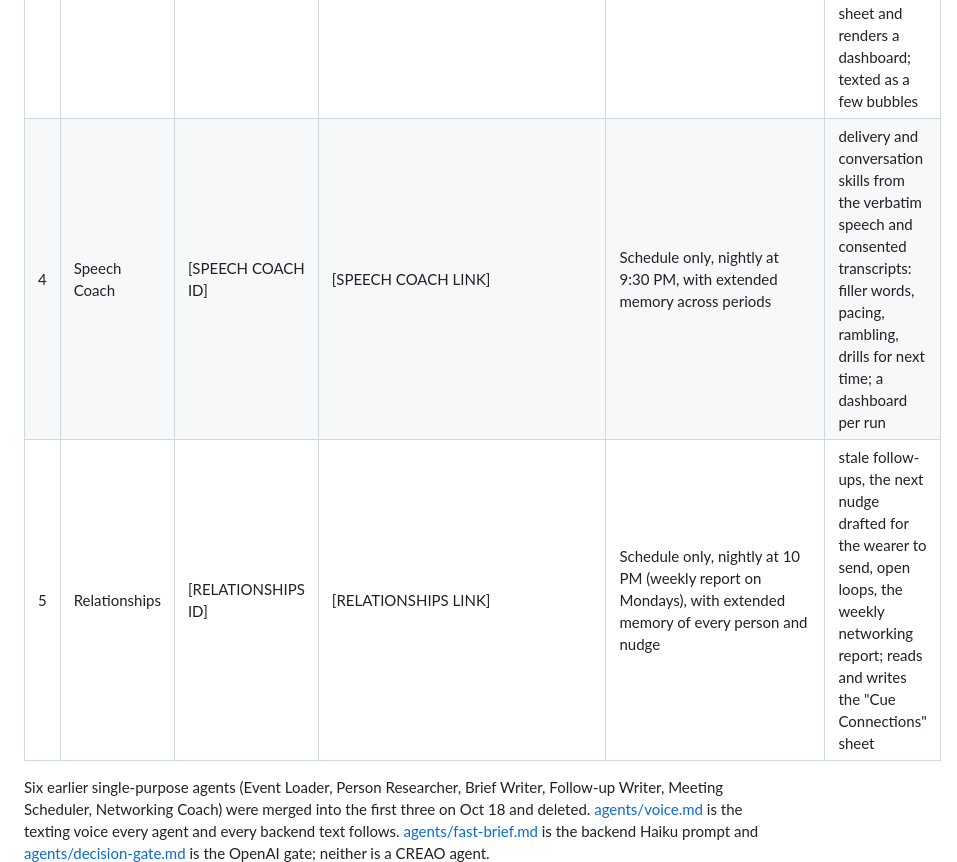
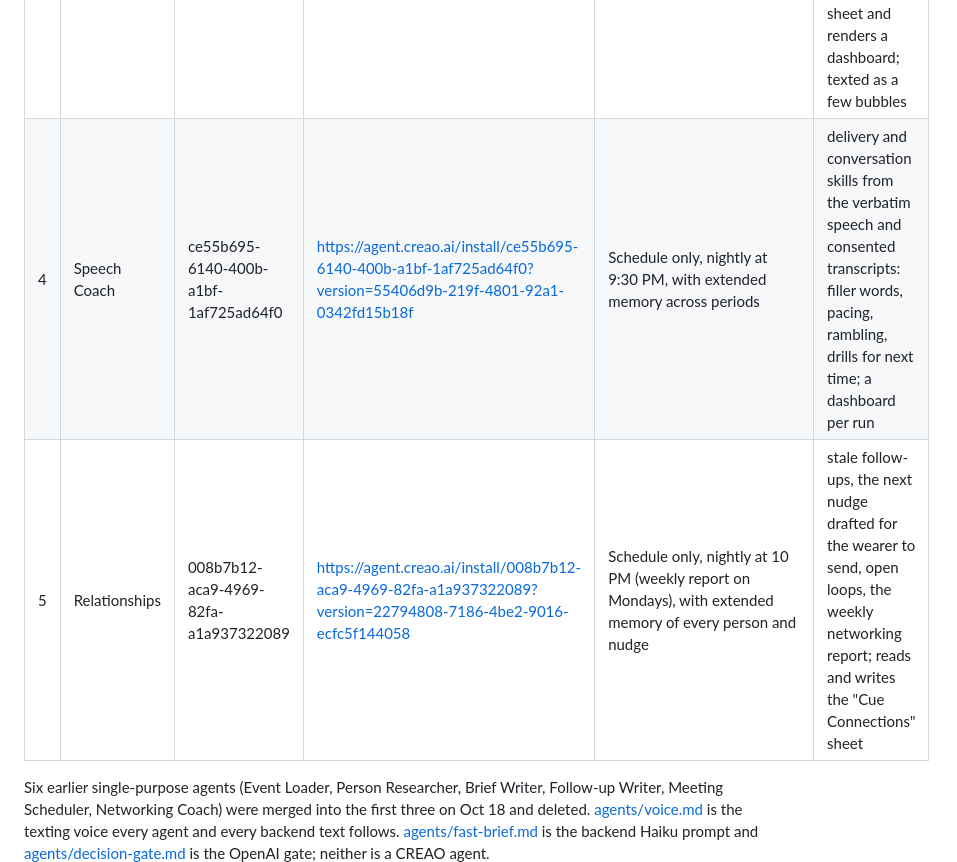
Before and after one commit to alphagengar1/cue, a Markdown page: README.md, the part around the change. Drawn GitHub-style.

Commit message:
README and Devpost: Speech Coach and Relationships ids and install links, run share links

```diff
--- a/README.md
+++ b/README.md
@@ -85,8 +85,8 @@ Five agents, split by when they run, all built on agent.creao.ai. The first thre
 | 1 | Research | `5283bd7f-cc11-4b29-902b-2debe558b46f` | https://agent.creao.ai/install/5283bd7f-cc11-4b29-902b-2debe558b46f?version=4c8c119a-7514-4dca-9e6b-64798d859bbd | `POST /api/events` from the setup page (EVENT request); optionally after a lookup (PERSON request, `RESEARCH_AFTER_LOOKUP=1`, off by default) | organizations and seed people; or sourced facts, headline, match level and the final three cards with an `improvesOn` note |
 | 2 | Follow-up | `7a639acb-b15a-4d88-b66d-c76831b92ddf` | https://agent.creao.ai/install/7a639acb-b15a-4d88-b66d-c76831b92ddf?version=e2188ecf-8212-4b00-a590-4396a046cc07 | the backend on a spoken or texted debrief, right after the instant Haiku recap | email, message (300 chars or less), next steps, Gmail draft link (never sent), three half-hour times, scheduling message, one tentative 30-minute hold on the wearer's own calendar with no guests; texted by Photon, "book" for the message |
 | 3 | Coach | `b095ddf1-cccc-42ae-a381-ccc7906b14a4` | https://agent.creao.ai/install/b095ddf1-cccc-42ae-a381-ccc7906b14a4?version=58dfa39f-5361-4cb3-9e04-e92d421dda4f | intent `coach` by voice or iMessage, automatically after every third debrief, and a nightly Schedule on the agent | summary, patterns, priorities, coaching, next time, 7-day metrics and trend, open loops; syncs the "Cue Connections" sheet and renders a dashboard; texted as a few bubbles |
-| 4 | Speech Coach | [SPEECH COACH ID] | [SPEECH COACH LINK] | Schedule only, nightly at 9:30 PM, with extended memory across periods | delivery and conversation skills from the verbatim speech and consented transcripts: filler words, pacing, rambling, drills for next time; a dashboard per run |
-| 5 | Relationships | [RELATIONSHIPS ID] | [RELATIONSHIPS LINK] | Schedule only, nightly at 10 PM (weekly report on Mondays), with extended memory of every person and nudge | stale follow-ups, the next nudge drafted for the wearer to send, open loops, the weekly networking report; reads and writes the "Cue Connections" sheet |
+| 4 | Speech Coach | ce55b695-6140-400b-a1bf-1af725ad64f0 | https://agent.creao.ai/install/ce55b695-6140-400b-a1bf-1af725ad64f0?version=55406d9b-219f-4801-92a1-0342fd15b18f | Schedule only, nightly at 9:30 PM, with extended memory across periods | delivery and conversation skills from the verbatim speech and consented transcripts: filler words, pacing, rambling, drills for next time; a dashboard per run |
+| 5 | Relationships | 008b7b12-aca9-4969-82fa-a1a937322089 | https://agent.creao.ai/install/008b7b12-aca9-4969-82fa-a1a937322089?version=22794808-7186-4be2-9016-ecfc5f144058 | Schedule only, nightly at 10 PM (weekly report on Mondays), with extended memory of every person and nudge | stale follow-ups, the next nudge drafted for the wearer to send, open loops, the weekly networking report; reads and writes the "Cue Connections" sheet |
 
 Six earlier single-purpose agents (Event Loader, Person Researcher, Brief Writer, Follow-up Writer, Meeting Scheduler, Networking Coach) were merged into the first three on Oct 18 and deleted. [agents/voice.md](agents/voice.md) is the texting voice every agent and every backend text follows. [agents/fast-brief.md](agents/fast-brief.md) is the backend Haiku prompt and [agents/decision-gate.md](agents/decision-gate.md) is the OpenAI gate; neither is a CREAO agent.
 
```
Also changed, not shown: docs/devpost-fields.md (+6 -1 lines).
